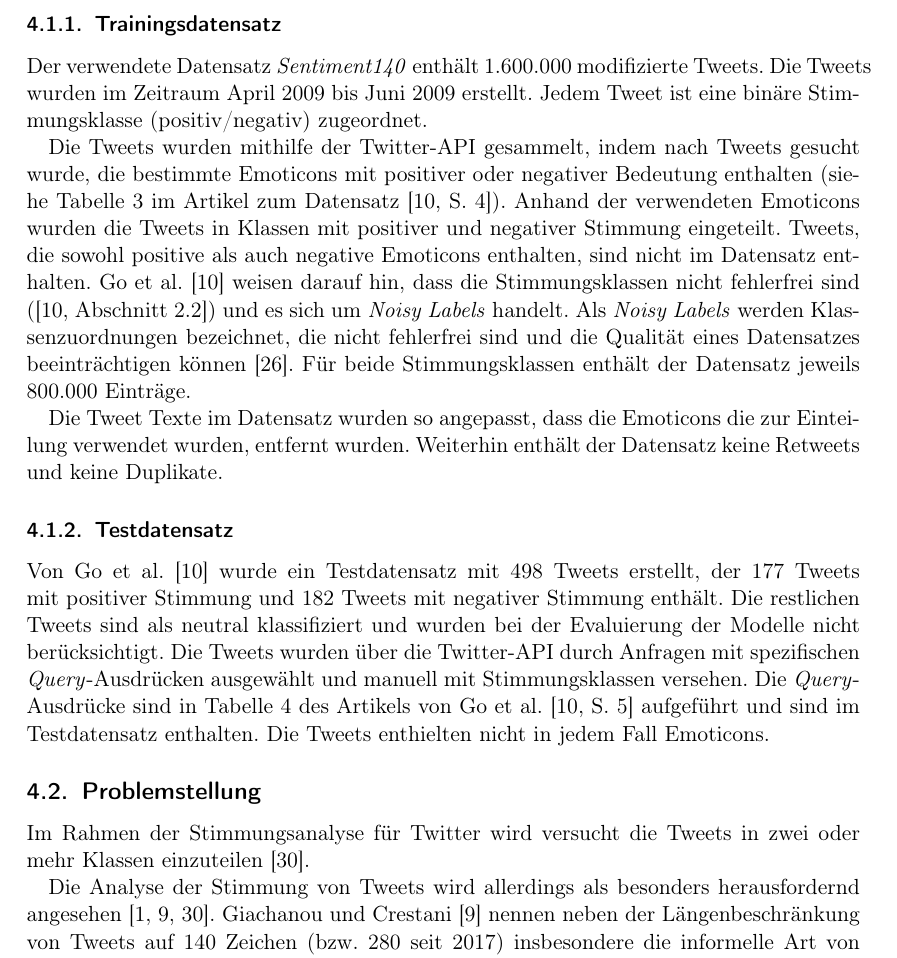
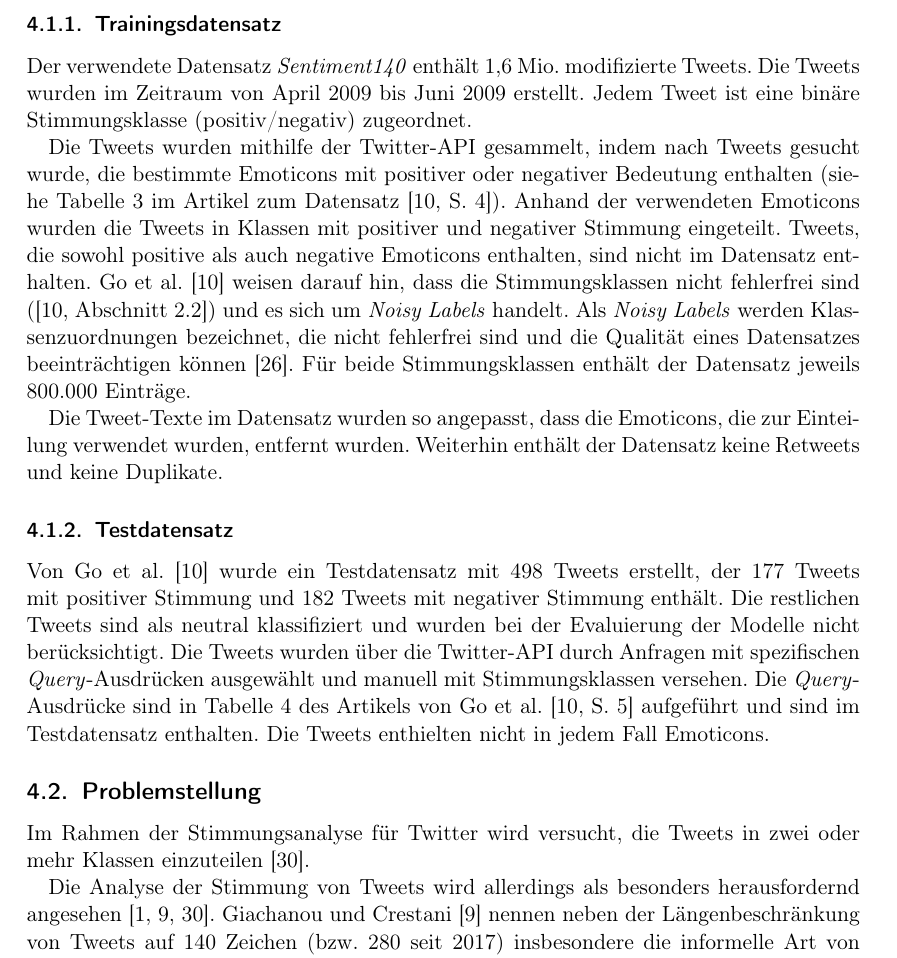
Before and after one commit to felLind/propra_webscience_ws24, a LaTeX document (Abschlussbericht/abschlussbericht-stimmungsanalyse-mit-twitter.tex, which reads Abschlussbericht/4-datensaetze-und-problemstellung.tex): part of page 4 of 19, cut so that both start at the same text. Compiled offline with pdfLaTeX.

Commit message:
refactor: update chapter 4

```diff
--- a/Abschlussbericht/4-datensaetze-und-problemstellung.tex
+++ b/Abschlussbericht/4-datensaetze-und-problemstellung.tex
@@ -5,8 +5,8 @@
 Es wurden die separaten Trainings- und Testdatensätze des von Go et al. \cite{go2009twitter} erstellten \textit{Sentiment140}-Datensatzes verwendet.
 
 \subsubsection{Trainingsdatensatz}\label{subsec:trainingsdatensatz}
-Der verwendete Datensatz \textit{Sentiment140} enthält 1.600.000 modifizierte Tweets.
-Die Tweets wurden im Zeitraum April 2009 bis Juni 2009 erstellt.
+Der verwendete Datensatz \textit{Sentiment140} enthält 1,6 Mio. modifizierte Tweets.
+Die Tweets wurden im Zeitraum von April 2009 bis Juni 2009 erstellt.
 Jedem Tweet ist eine binäre Stimmungsklasse (positiv/negativ) zugeordnet.
 
 Die Tweets wurden mithilfe der Twitter-API gesammelt, indem nach Tweets gesucht wurde, die bestimmte Emoticons mit positiver oder negativer Bedeutung enthalten (siehe Tabelle 3 im Artikel zum Datensatz \cite[S. 4]{go2009twitter}).
@@ -16,7 +16,7 @@ Go et al. \cite{go2009twitter} weisen darauf hin, dass die Stimmungsklassen nich
 Als \textit{Noisy Labels} werden Klassenzuordnungen bezeichnet, die nicht fehlerfrei sind und die Qualität eines Datensatzes beeinträchtigen können \cite{song2022learning}.
 Für beide Stimmungsklassen enthält der Datensatz jeweils 800.000 Einträge.
 
-Die Tweet Texte im Datensatz wurden so angepasst, dass die Emoticons die zur Einteilung verwendet wurden, entfernt wurden.
+Die Tweet-Texte im Datensatz wurden so angepasst, dass die Emoticons, die zur Einteilung verwendet wurden, entfernt wurden.
 Weiterhin enthält der Datensatz keine Retweets und keine Duplikate.
 
 \subsubsection{Testdatensatz}\label{subsec:testdata}
@@ -29,7 +29,7 @@ Die Tweets enthielten nicht in jedem Fall Emoticons.
 
 \subsection{Problemstellung}
 
-Im Rahmen der Stimmungsanalyse für Twitter wird versucht die Tweets in zwei oder mehr Klassen einzuteilen \cite{zimbra2018state}.
+Im Rahmen der Stimmungsanalyse für Twitter wird versucht, die Tweets in zwei oder mehr Klassen einzuteilen \cite{zimbra2018state}.
 
 Die Analyse der Stimmung von Tweets wird allerdings als besonders herausfordernd angesehen \cite{agarwal2011sentiment, giachanou2016like, zimbra2018state}.
 Giachanou und Crestani \cite{giachanou2016like} nennen neben der Längenbeschränkung von Tweets auf 140 Zeichen (bzw. 280 seit 2017) insbesondere die informelle Art von Tweets als Herausforderung in Bezug auf Stimmungsanalysen.
```
Also changed, not shown: Abschlussbericht/abschlussbericht-stimmungsanalyse-mit-twitter.pdf.
